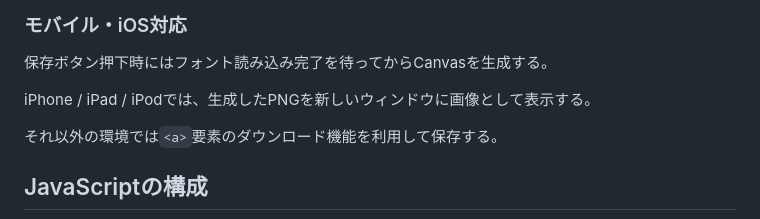
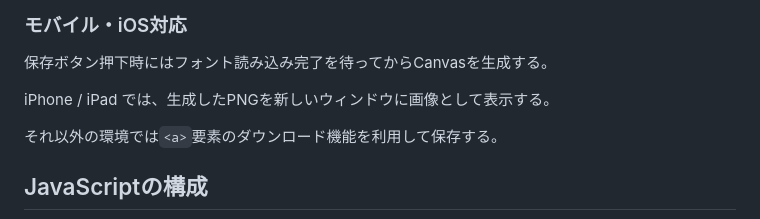
Before and after one commit to handa-zhj/etsu, a Markdown page: README.md, the part around the change. GitHub-like rendering.

Commit message:
Update README.md
iPodという記述を削除。モバイル機器としてはiPhoneとiPadの2つをサポート。

```diff
--- a/README.md
+++ b/README.md
@@ -528,7 +528,7 @@ CanvasをPNGのData URLへ変換する。
 
 保存ボタン押下時にはフォント読み込み完了を待ってからCanvasを生成する。
 
-iPhone / iPad / iPodでは、生成したPNGを新しいウィンドウに画像として表示する。
+iPhone / iPad では、生成したPNGを新しいウィンドウに画像として表示する。
 
 それ以外の環境では`<a>`要素のダウンロード機能を利用して保存する。
 
```
